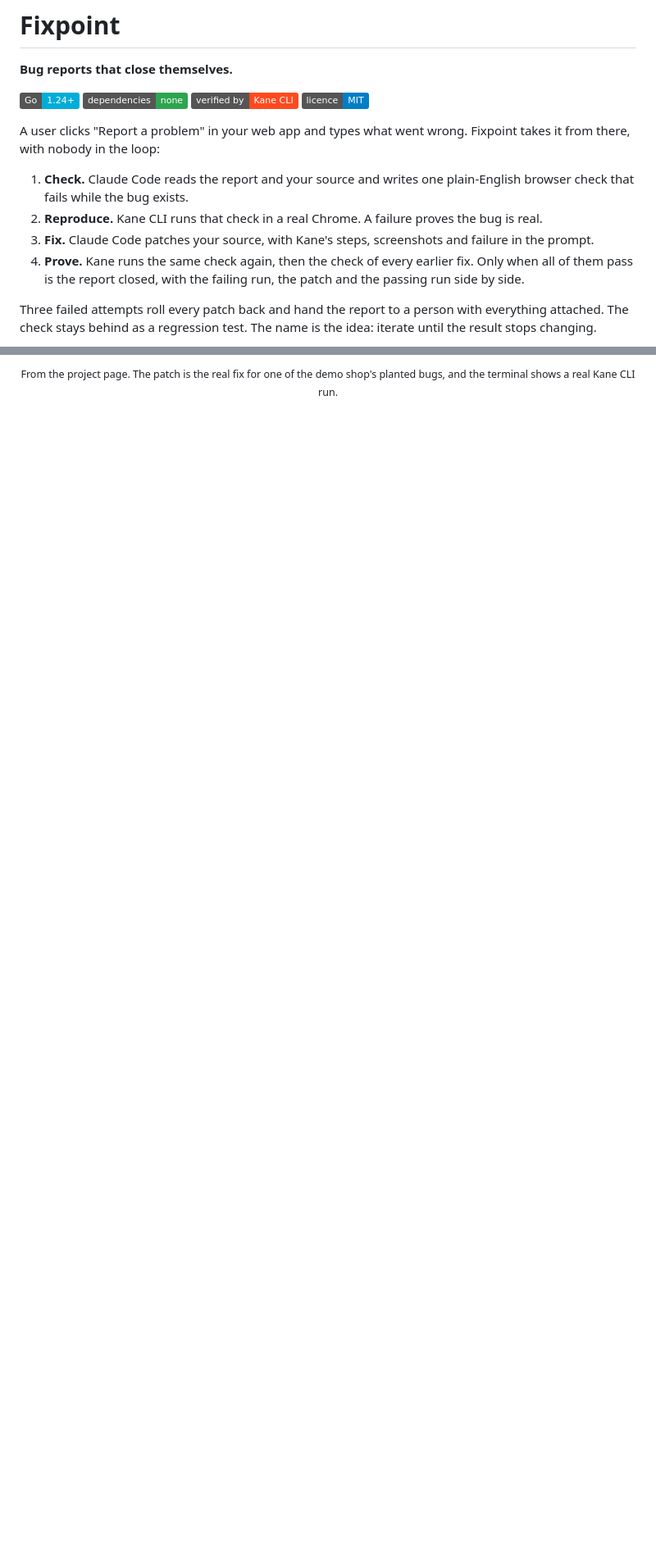
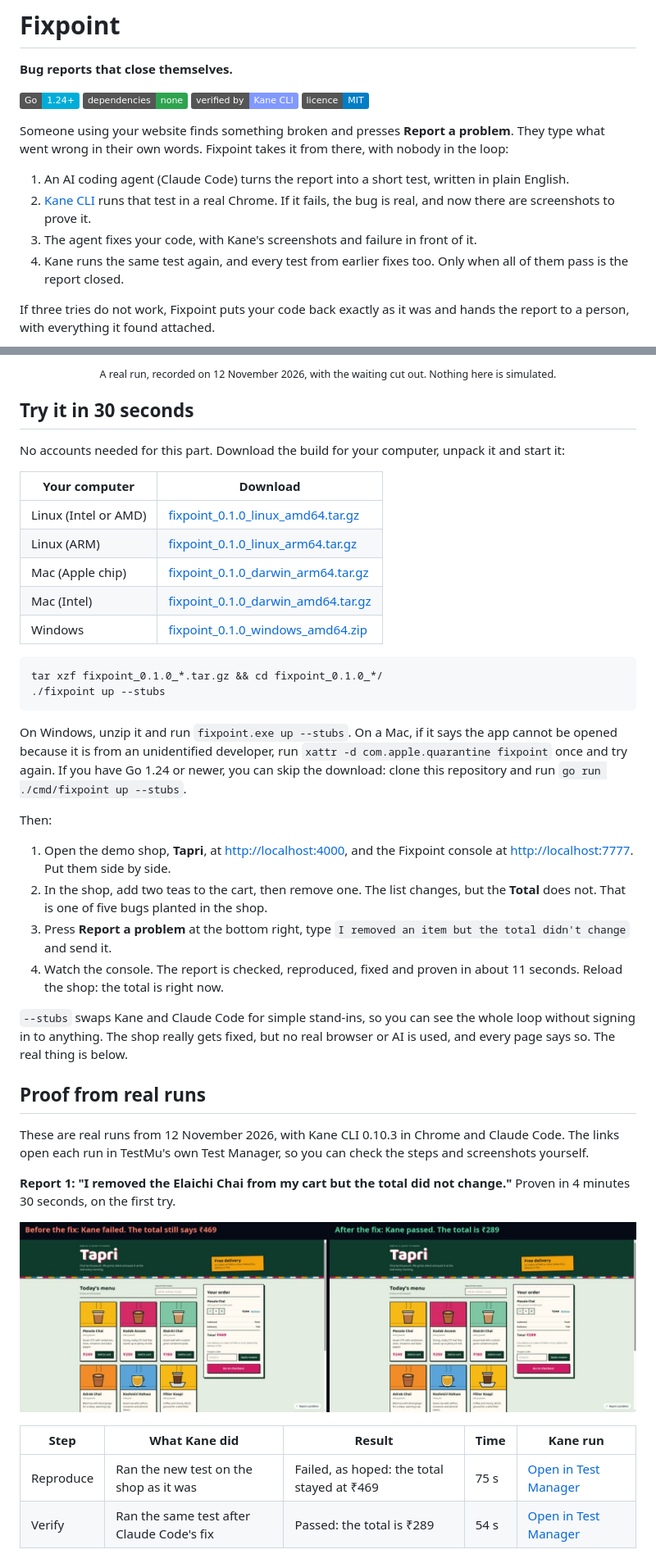
Before and after one commit to Manas-Sehgxl/fixpoint, a Markdown page: README.md, 2 parts joined by grey strips. Shown at 82% size. Rendered like a GitHub page; pictures changed too: docs/images/proof-cart.jpg (added); badges without logos; blank space fills up the shorter version.

````diff
--- a/README.md
+++ b/README.md
@@ -4,23 +4,18 @@
 
 [![Go 1.24+](https://img.shields.io/badge/Go-1.24%2B-00ADD8?logo=go&logoColor=white)](https://go.dev)
 [![Standard library only](https://img.shields.io/badge/dependencies-none-2ea44f)](go.mod)
-[![Kane CLI](https://img.shields.io/badge/verified%20by-Kane%20CLI-ff4a1f)](https://www.npmjs.com/package/@testmuai/kane-cli)
+[![Kane CLI](https://img.shields.io/badge/verified%20by-Kane%20CLI-8199FF)](https://www.npmjs.com/package/@testmuai/kane-cli)
 [![Licence: MIT](https://img.shields.io/badge/licence-MIT-blue)](LICENSE)
 
-A user clicks "Report a problem" in your web app and types what went wrong. Fixpoint takes it
-from there, with nobody in the loop:
+Someone using your website finds something broken and presses **Report a problem**. They type
+what went wrong in their own words. Fixpoint takes it from there, with nobody in the loop:
 
-1. **Check.** Claude Code reads the report and your source and writes one plain-English
-   browser check that fails while the bug exists.
-2. **Reproduce.** Kane CLI runs that check in a real Chrome. A failure proves the bug is real.
-3. **Fix.** Claude Code patches your source, with Kane's steps, screenshots and failure in
-   the prompt.
-4. **Prove.** Kane runs the same check again, then the check of every earlier fix. Only when
-   all of them pass is the report closed, with the failing run, the patch and the passing
-   run side by side.
+1. An AI coding agent (Claude Code) turns the report into a short test, written in plain English.
+2. [Kane CLI](https://www.npmjs.com/package/@testmuai/kane-cli) runs that test in a real Chrome. If it fails, the bug is real, and now there are screenshots to prove it.
+3. The agent fixes your code, with Kane's screenshots and failure in front of it.
+4. Kane runs the same test again, and every test from earlier fixes too. Only when all of them pass is the report closed.
 
-Three failed attempts roll every patch back and hand the report to a person with everything
-attached. The check stays behind as a regression test. The name is the idea: iterate until
-the result stops changing.
+If three tries do not work, Fixpoint puts your code back exactly as it was and hands the
+report to a person, with everything it found attached.
 
 <p align="center">
@@ -29,2 +23,56 @@ the result stops changing.
 </p>
-<p align="center"><sub>From the project page. The patch is the real fix for one of the demo shop's planted bugs, and the terminal shows a real Kane CLI run.</sub></p>
+<p align="center"><sub>A real run, recorded on 12 November 2026, with the waiting cut out. Nothing here is simulated.</sub></p>
+
+## Try it in 30 seconds
+
+No accounts needed for this part. Download the build for your computer, unpack it and start it:
+
+| Your computer | Download |
+|---|---|
+| Linux (Intel or AMD) | [fixpoint_0.1.0_linux_amd64.tar.gz](https://github.com/Manas-Sehgxl/fixpoint/releases/latest/download/fixpoint_0.1.0_linux_amd64.tar.gz) |
+| Linux (ARM) | [fixpoint_0.1.0_linux_arm64.tar.gz](https://github.com/Manas-Sehgxl/fixpoint/releases/latest/download/fixpoint_0.1.0_linux_arm64.tar.gz) |
+| Mac (Apple chip) | [fixpoint_0.1.0_darwin_arm64.tar.gz](https://github.com/Manas-Sehgxl/fixpoint/releases/latest/download/fixpoint_0.1.0_darwin_arm64.tar.gz) |
+| Mac (Intel) | [fixpoint_0.1.0_darwin_amd64.tar.gz](https://github.com/Manas-Sehgxl/fixpoint/releases/latest/download/fixpoint_0.1.0_darwin_amd64.tar.gz) |
+| Windows | [fixpoint_0.1.0_windows_amd64.zip](https://github.com/Manas-Sehgxl/fixpoint/releases/latest/download/fixpoint_0.1.0_windows_amd64.zip) |
+
+```sh
+tar xzf fixpoint_0.1.0_*.tar.gz && cd fixpoint_0.1.0_*/
+./fixpoint up --stubs
+```
+
+On Windows, unzip it and run `fixpoint.exe up --stubs`. On a Mac, if it says the app cannot
+be opened because it is from an unidentified developer, run `xattr -d com.apple.quarantine fixpoint`
+once and try again. If you have Go 1.24 or newer, you can
+skip the download: clone this repository and run `go run ./cmd/fixpoint up --stubs`.
+
+Then:
+
+1. Open the demo shop, **Tapri**, at <http://localhost:4000>, and the Fixpoint console at
+   <http://localhost:7777>. Put them side by side.
+2. In the shop, add two teas to the cart, then remove one. The list changes, but the
+   **Total** does not. That is one of five bugs planted in the shop.
+3. Press **Report a problem** at the bottom right, type `I removed an item but the total
+   didn't change` and send it.
+4. Watch the console. The report is checked, reproduced, fixed and proven in about 11
+   seconds. Reload the shop: the total is right now.
+
+`--stubs` swaps Kane and Claude Code for simple stand-ins, so you can see the whole loop
+without signing in to anything. The shop really gets fixed, but no real browser or AI is
+used, and every page says so. The real thing is below.
+
+## Proof from real runs
+
+These are real runs from 12 November 2026, with Kane CLI 0.10.3 in Chrome and Claude Code.
+The links open each run in TestMu's own Test Manager, so you can check the steps and
+screenshots yourself.
+
+**Report 1: "I removed the Elaichi Chai from my cart but the total did not change."**
+Proven in 4 minutes 30 seconds, on the first try.
+
+![Kane's failing run before the fix, and its passing run after it](docs/images/proof-cart.jpg)
+
+| Step | What Kane did | Result | Time | Kane run |
+|---|---|---|---|---|
+| Reproduce | Ran the new test on the shop as it was | Failed, as hoped: the total stayed at ₹469 | 75 s | [Open in Test Manager](https://test-manager.lambdatest.com/projects/01M77GWCPCE2F8BXYXREE4XNVV/test-cases/01M78CK96E4FQG3K16MCHB01CR/dashboard/share/US_OCXL02ZDXTPU3V6LKX3TSGGIGYDKW8Y85ZNH4OLNNJRKMPKSTNS9ENJNZS2TQFFG?type=summary&agentView=true&fqdn=summary-page) |
+| Verify | Ran the same test after Claude Code's fix | Passed: the total is ₹289 | 54 s | [Open in Test Manager](https://test-manager.lambdatest.com/projects/01M77GWCPCE2F8BXYXREE4XNVV/test-cases/01M78CQETDEM01Y0DJB5D5KF8A/dashboard/share/US_Z9XOVUU5P51Q2XGYJX9QSDINSORTRVDKZRMDKER1WSOGC6W1LT11Y059XQWJWXH6?type=summary&agentView=true&fqdn=summary-page) |
+
````
Also changed, not shown: other parts of README.md (+117 -137 lines), docs/images/case-file.jpg (added), docs/images/proof-coupon.jpg (added), docs/images/site-hero.jpg (deleted), docs/images/site-loop.jpg (deleted), 1 other file.
